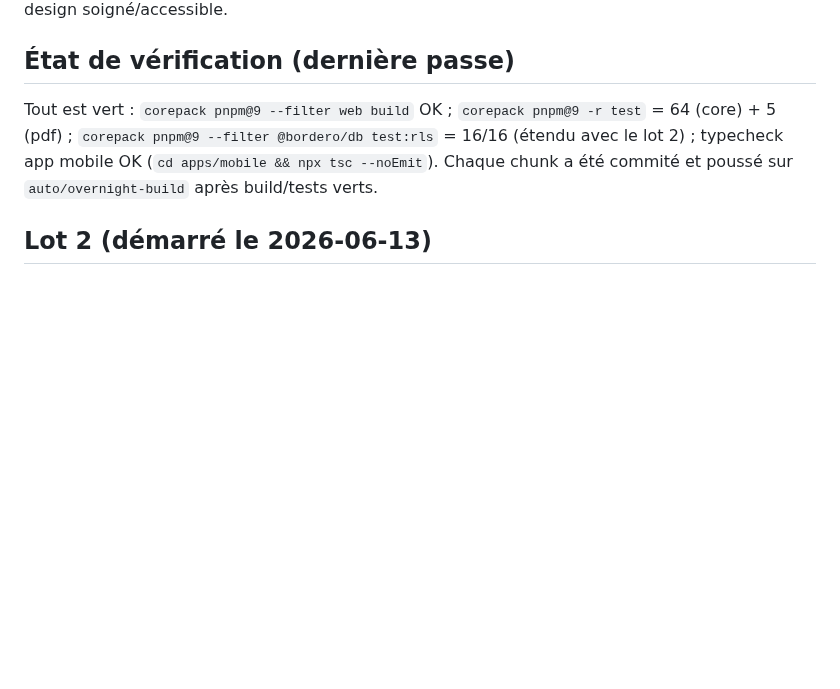
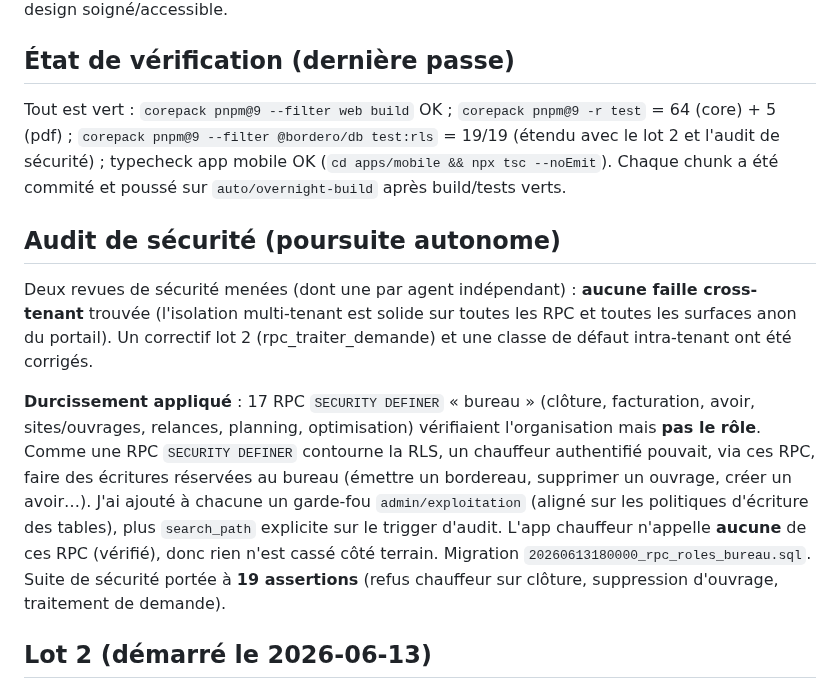
Before and after one commit to Klem84/Bordero, a Markdown page: MORNING-REPORT.md, the part around the change. Drawn GitHub-style; blank space fills up the shorter version.

Commit message:
Rapport : audit de securite (aucune faille cross-tenant ; 17 RPC durcies par role)
Co-Authored-By: Claude Opus 4.8 <noreply@anthropic.com>

```diff
--- a/MORNING-REPORT.md
+++ b/MORNING-REPORT.md
@@ -8,7 +8,13 @@ Le parcours métier complet de Bordero fonctionne **de bout en bout** et est dé
 
 ## État de vérification (dernière passe)
 
-Tout est vert : `corepack pnpm@9 --filter web build` OK ; `corepack pnpm@9 -r test` = 64 (core) + 5 (pdf) ; `corepack pnpm@9 --filter @bordero/db test:rls` = 16/16 (étendu avec le lot 2) ; typecheck app mobile OK (`cd apps/mobile && npx tsc --noEmit`). Chaque chunk a été commité et poussé sur `auto/overnight-build` après build/tests verts.
+Tout est vert : `corepack pnpm@9 --filter web build` OK ; `corepack pnpm@9 -r test` = 64 (core) + 5 (pdf) ; `corepack pnpm@9 --filter @bordero/db test:rls` = 19/19 (étendu avec le lot 2 et l'audit de sécurité) ; typecheck app mobile OK (`cd apps/mobile && npx tsc --noEmit`). Chaque chunk a été commité et poussé sur `auto/overnight-build` après build/tests verts.
+
+## Audit de sécurité (poursuite autonome)
+
+Deux revues de sécurité menées (dont une par agent indépendant) : **aucune faille cross-tenant** trouvée (l'isolation multi-tenant est solide sur toutes les RPC et toutes les surfaces anon du portail). Un correctif lot 2 (rpc_traiter_demande) et une classe de défaut intra-tenant ont été corrigés.
+
+**Durcissement appliqué** : 17 RPC `SECURITY DEFINER` « bureau » (clôture, facturation, avoir, sites/ouvrages, relances, planning, optimisation) vérifiaient l'organisation mais **pas le rôle**. Comme une RPC `SECURITY DEFINER` contourne la RLS, un chauffeur authentifié pouvait, via ces RPC, faire des écritures réservées au bureau (émettre un bordereau, supprimer un ouvrage, créer un avoir…). J'ai ajouté à chacune un garde-fou `admin/exploitation` (aligné sur les politiques d'écriture des tables), plus `search_path` explicite sur le trigger d'audit. L'app chauffeur n'appelle **aucune** de ces RPC (vérifié), donc rien n'est cassé côté terrain. Migration `20260613180000_rpc_roles_bureau.sql`. Suite de sécurité portée à **19 assertions** (refus chauffeur sur clôture, suppression d'ouvrage, traitement de demande).
 
 ## Lot 2 (démarré le 2026-06-13)
 
```
